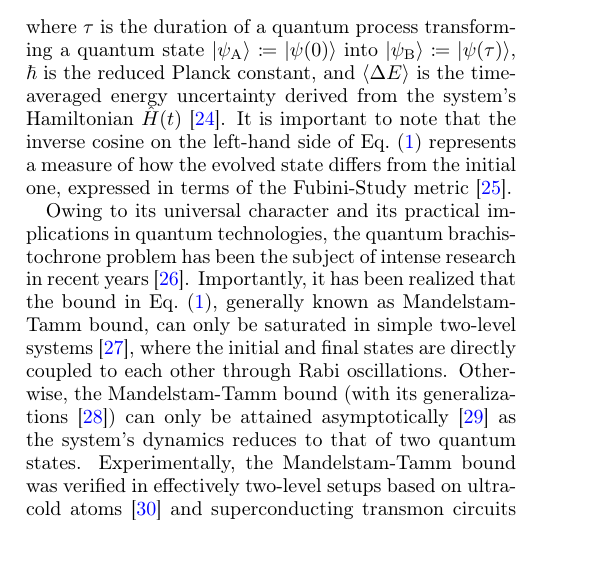
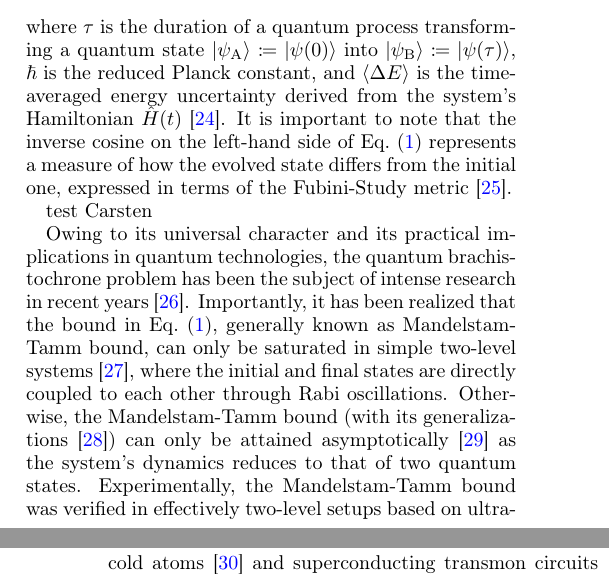
Before and after one commit to CarstenRobens/Quantum-Speed-Limit, a LaTeX paper (QSLpaper.tex): part of one column of page 1 of 7 before the commit and two parts of the columns of pages 1 and 2 of 7 after it, the two joined at a grey line, cut so that both start at the same text. Compiled offline with pdfLaTeX.

Commit message:
test carsten

```diff
--- a/QSLpaper.tex
+++ b/QSLpaper.tex
@@ -242,6 +242,7 @@ It is important to note that the inverse cosine on the left-hand side of Eq.~(\r
 %
 % Owing to its universal character and its practical implications in quantum technologies, the Mandelstamm-Tamm bound has recently attracted great interest by the scientific physics community \cite{Deffner:2017a}.
 
+test Carsten
 
 Owing to its universal character and its practical implications in quantum technologies, the quantum brachistochrone problem has been the subject of intense research in recent years \cite{Deffner:2017a}.
 %
```
